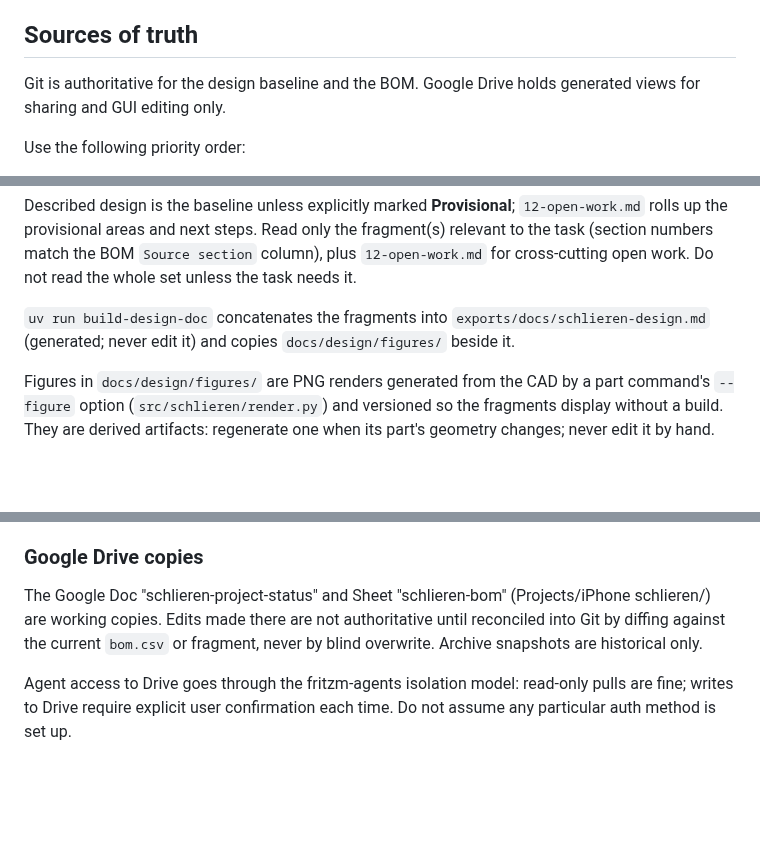
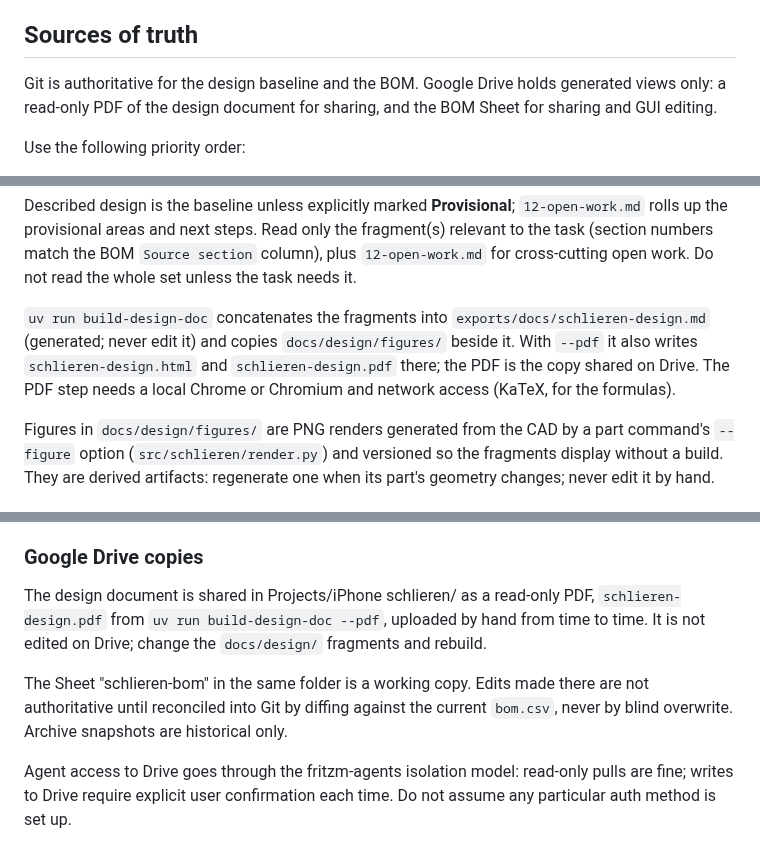
Before and after one commit to fritzm/schlieren, a Markdown page: AGENTS.md, 3 parts joined by grey strips. Drawn GitHub-style; blank space fills up the shorter version.

```diff
--- a/AGENTS.md
+++ b/AGENTS.md
@@ -8,8 +8,8 @@ current physical design. Read the relevant repository resources (`docs/design/`,
 
 ## Sources of truth
 
-Git is authoritative for the design baseline and the BOM. Google Drive holds generated views for sharing and
-GUI editing only.
+Git is authoritative for the design baseline and the BOM. Google Drive holds generated views only: a
+read-only PDF of the design document for sharing, and the BOM Sheet for sharing and GUI editing.
 
 Use the following priority order:
 
@@ -38,7 +38,9 @@ BOM `Source section` column), plus `12-open-work.md` for cross-cutting open work
 unless the task needs it.
 
 `uv run build-design-doc` concatenates the fragments into `exports/docs/schlieren-design.md`
-(generated; never edit it) and copies `docs/design/figures/` beside it.
+(generated; never edit it) and copies `docs/design/figures/` beside it. With `--pdf` it also writes
+`schlieren-design.html` and `schlieren-design.pdf` there; the PDF is the copy shared on Drive. The PDF step
+needs a local Chrome or Chromium and network access (KaTeX, for the formulas).
 
 Figures in `docs/design/figures/` are PNG renders generated from the CAD by a part command's `--figure`
 option (`src/schlieren/render.py`) and versioned so the fragments display without a build. They are derived
@@ -64,9 +66,13 @@ project dimensions; a measurement recorded in `docs/design/` takes precedence.
 
 ### Google Drive copies
 
-The Google Doc "schlieren-project-status" and Sheet "schlieren-bom" (Projects/iPhone schlieren/) are working
-copies. Edits made there are not authoritative until reconciled into Git by diffing against the current
-`bom.csv` or fragment, never by blind overwrite. Archive snapshots are historical only.
+The design document is shared in Projects/iPhone schlieren/ as a read-only PDF, `schlieren-design.pdf` from
+`uv run build-design-doc --pdf`, uploaded by hand from time to time. It is not edited on Drive; change the
+`docs/design/` fragments and rebuild.
+
+The Sheet "schlieren-bom" in the same folder is a working copy. Edits made there are not authoritative until
+reconciled into Git by diffing against the current `bom.csv`, never by blind overwrite. Archive snapshots are
+historical only.
 
 Agent access to Drive goes through the fritzm-agents isolation model: read-only pulls are fine; writes to
 Drive require explicit user confirmation each time. Do not assume any particular auth method is set up.
```
Also changed, not shown: other parts of AGENTS.md (+2 -2 lines), README.md (+1 -1 lines), docs/design/05-post-support.md (+2 -2 lines), docs/design/figures/rail-shoe.png, 6 other files.
